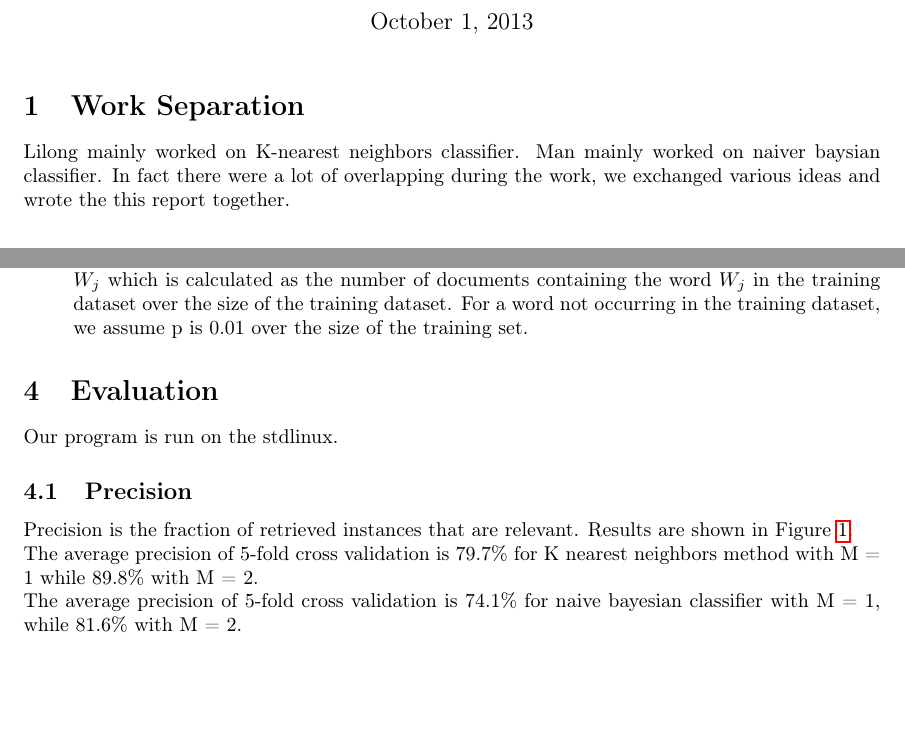
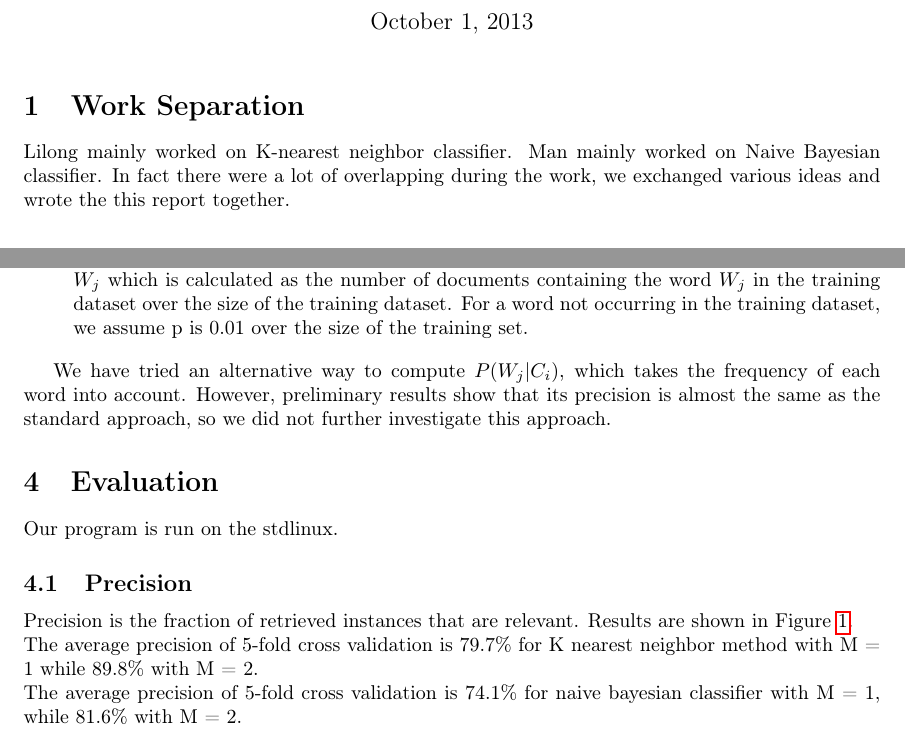
Before and after one commit to caoman/674project, a LaTeX document (project2/report2.tex): two parts of pages 1 and 3 of 4, joined at a grey line, cut so that both start at the same text, the shorter picture padded with empty space. Compiled offline with pdfLaTeX.

Commit message:
add submission

```diff
--- a/project2/report2.tex
+++ b/project2/report2.tex
@@ -17,10 +16,14 @@
 \maketitle
 
 \section{Work Separation}
-Lilong mainly worked on K-nearest neighbors classifier. Man mainly worked on naiver baysian classifier. In fact there were a lot of overlapping during the work, we exchanged various ideas and wrote the this report together.
+Lilong mainly worked on K-nearest neighbor classifier. Man mainly worked on
+Naive Bayesian classifier. In fact there were a lot of overlapping during the
+work, we exchanged various ideas and wrote the this report together.
 \section{Input}
 After eliminating documents without topics, 11367 documents are left.\\
-We also made some slight changes to the preprocessor from project 1, including removing words that contains less than 3 letters, and short words with punctuations (such as ``'s'').
+We also made some slight changes to the preprocessor from project 1, including
+removing words that contains less than 3 letters, and short words with
+punctuations (such as ``'s'').
 The input file has the following format:
 \begin{verbatim}
 {'NEWID':<value>, 'TOPICS':[value1, value2, ...], 'PLACES':[value1, value2, ...]}
@@ -73,11 +79,13 @@ P(W_j|C_i) = \frac{n_c + m \times p}{n + m}
 \end{align*}
 where $n_c$ is the number of documents from class $C_i$ that contain word $W_j$, n is the number of documents in $C_i$, m is the size of the training dataset, p is the prior probability of word $W_j$ which is calculated as the number of documents containing the word $W_j$ in the training dataset over the size of the training dataset. For a word not occurring in the training dataset, we assume p is 0.01 over the size of the training set.
 \end{itemize}
+
+We have tried an alternative way to compute $P(W_j|C_i)$, which takes the frequency of each word into account. However, preliminary results show that its precision is almost the same as the standard approach, so we did not further investigate this approach.
 \section{Evaluation}
 Our program is run on the stdlinux.
 \subsection{Precision}
 Precision is the fraction of retrieved instances that are relevant. Results are shown in Figure~\ref{Fig:prec}.\\
-The average precision of 5-fold cross validation is 79.7\% for K nearest neighbors method with M = 1 while 89.8\% with M = 2.\\
+The average precision of 5-fold cross validation is 79.7\% for K nearest neighbor method with M = 1 while 89.8\% with M = 2.\\
 The average precision of 5-fold cross validation is 74.1\% for naive bayesian classifier with M = 1, while 81.6\% with M = 2.
 \begin{figure}
 \includegraphics[width=1.0\textwidth]{Precision}
```
Also changed, not shown: project2/report.pdf, project2/report2.tex (16 more changed lines), 1 other file.
